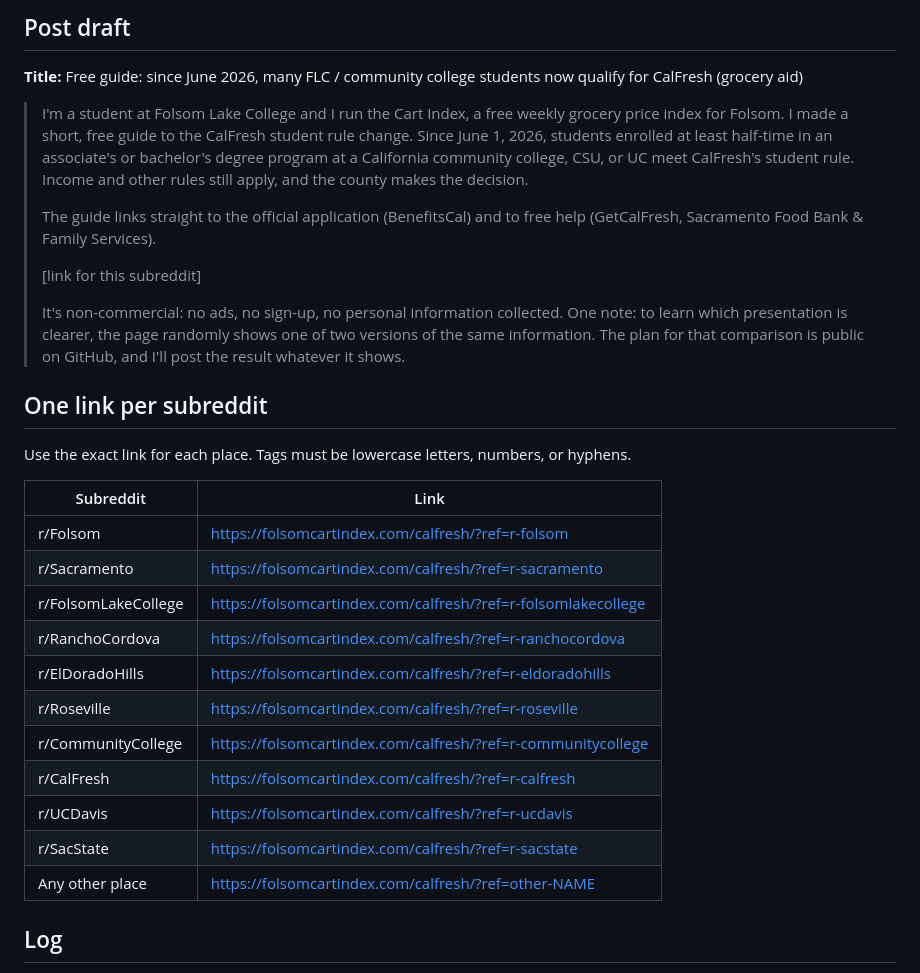
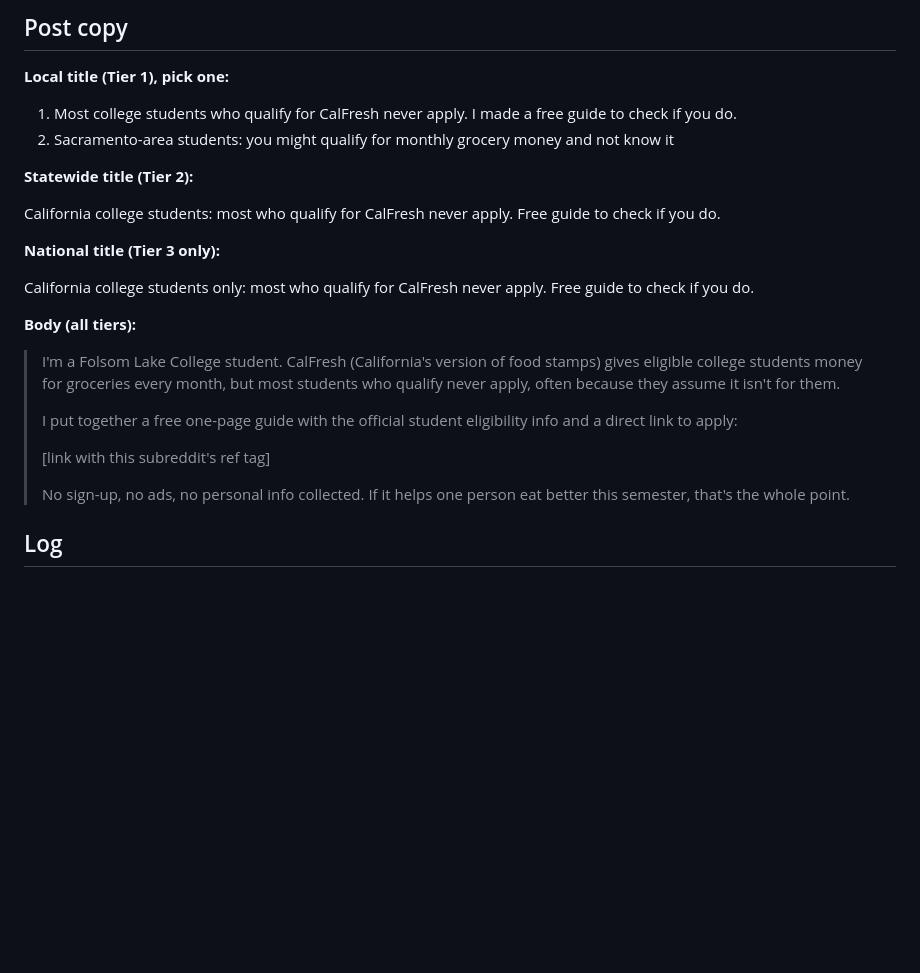
Before and after one commit to DustinRWagner/cart-index, a Markdown page: calfresh/experiment/LAUNCH.md, the part around one of its changes. Rendered like a GitHub page; blank space fills up the shorter version.

```diff
--- a/calfresh/experiment/LAUNCH.md
+++ b/calfresh/experiment/LAUNCH.md
@@ -38,33 +64,28 @@ Membership sizes and rules change. Check each one yourself before posting. Fit i
 
-## Post draft
+## Post copy
 
-**Title:** Free guide: since June 2026, many FLC / community college students now qualify for CalFresh (grocery aid)
+**Local title (Tier 1), pick one:**
 
-> I'm a student at Folsom Lake College and I run the Cart Index, a free weekly grocery price index for Folsom. I made a short, free guide to the CalFresh student rule change. Since June 1, 2026, students enrolled at least half-time in an associate's or bachelor's degree program at a California community college, CSU, or UC meet CalFresh's student rule. Income and other rules still apply, and the county makes the decision.
+1. Most college students who qualify for CalFresh never apply. I made a free guide to check if you do.
+2. Sacramento-area students: you might qualify for monthly grocery money and not know it
+
+**Statewide title (Tier 2):**
+
+California college students: most who qualify for CalFresh never apply. Free guide to check if you do.
+
+**National title (Tier 3 only):**
+
+California college students only: most who qualify for CalFresh never apply. Free guide to check if you do.
+
+**Body (all tiers):**
+
+> I'm a Folsom Lake College student. CalFresh (California's version of food stamps) gives eligible college students money for groceries every month, but most students who qualify never apply, often because they assume it isn't for them.
 >
-> The guide links straight to the official application (BenefitsCal) and to free help (GetCalFresh, Sacramento Food Bank & Family Services).
+> I put together a free one-page guide with the official student eligibility info and a direct link to apply:
 >
-> [link for this subreddit]
+> [link with this subreddit's ref tag]
 >
-> It's non-commercial: no ads, no sign-up, no personal information collected. One note: to learn which presentation is clearer, the page randomly shows one of two versions of the same information. The plan for that comparison is public on GitHub, and I'll post the result whatever it shows.
-
-## One link per subreddit
-
-Use the exact link for each place. Tags must be lowercase letters, numbers, or hyphens.
-
-| Subreddit | Link |
-|---|---|
-| r/Folsom | https://folsomcartindex.com/calfresh/?ref=r-folsom |
-| r/Sacramento | https://folsomcartindex.com/calfresh/?ref=r-sacramento |
-| r/FolsomLakeCollege | https://folsomcartindex.com/calfresh/?ref=r-folsomlakecollege |
-| r/RanchoCordova | https://folsomcartindex.com/calfresh/?ref=r-ranchocordova |
-| r/ElDoradoHills | https://folsomcartindex.com/calfresh/?ref=r-eldoradohills |
-| r/Roseville | https://folsomcartindex.com/calfresh/?ref=r-roseville |
-| r/CommunityCollege | https://folsomcartindex.com/calfresh/?ref=r-communitycollege |
-| r/CalFresh | https://folsomcartindex.com/calfresh/?ref=r-calfresh |
-| r/UCDavis | https://folsomcartindex.com/calfresh/?ref=r-ucdavis |
-| r/SacState | https://folsomcartindex.com/calfresh/?ref=r-sacstate |
-| Any other place | https://folsomcartindex.com/calfresh/?ref=other-NAME |
+> No sign-up, no ads, no personal info collected. If it helps one person eat better this semester, that's the whole point.
 
 ## Log
 
```
Also changed, not shown: other parts of calfresh/experiment/LAUNCH.md (+47 -21 lines).
